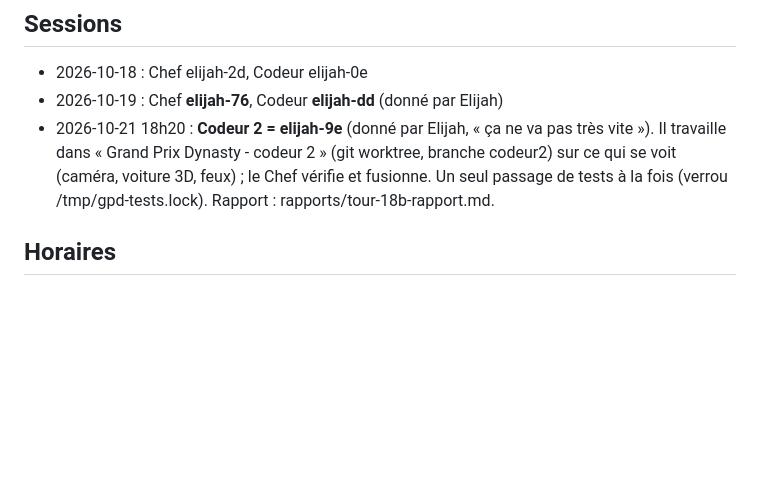
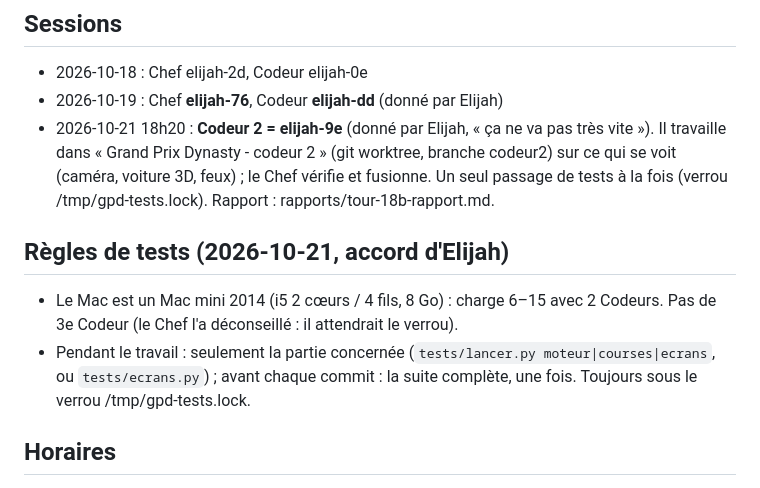
Before and after one commit to cotangeante-pi/Grand-Prix-Dynasty, a Markdown page: SUIVI.md, the part around the change. Rendered like a GitHub page; blank space fills up the shorter version.

Commit message:
Chef : tests par partie pendant le travail, suite complète avant chaque commit
Co-Authored-By: Claude Opus 5.5 <noreply@anthropic.com>

```diff
--- a/SUIVI.md
+++ b/SUIVI.md
@@ -7,6 +7,11 @@ Le carnet de bord, tenu par **le Chef** et mis à jour à chaque tour (voir `CLA
 - 2026-10-18 : Chef elijah-2d, Codeur elijah-0e
 - 2026-10-19 : Chef **elijah-76**, Codeur **elijah-dd** (donné par Elijah)
 - 2026-10-21 18h20 : **Codeur 2 = elijah-9e** (donné par Elijah, « ça ne va pas très vite »). Il travaille dans « Grand Prix Dynasty - codeur 2 » (git worktree, branche codeur2) sur ce qui se voit (caméra, voiture 3D, feux) ; le Chef vérifie et fusionne. Un seul passage de tests à la fois (verrou /tmp/gpd-tests.lock). Rapport : rapports/tour-18b-rapport.md.
+
+## Règles de tests (2026-10-21, accord d'Elijah)
+
+- Le Mac est un Mac mini 2014 (i5 2 cœurs / 4 fils, 8 Go) : charge 6–15 avec 2 Codeurs. Pas de 3e Codeur (le Chef l'a déconseillé : il attendrait le verrou).
+- Pendant le travail : seulement la partie concernée (`tests/lancer.py moteur|courses|ecrans`, ou `tests/ecrans.py`) ; avant chaque commit : la suite complète, une fois. Toujours sous le verrou /tmp/gpd-tests.lock.
 
 ## Horaires
 
```
